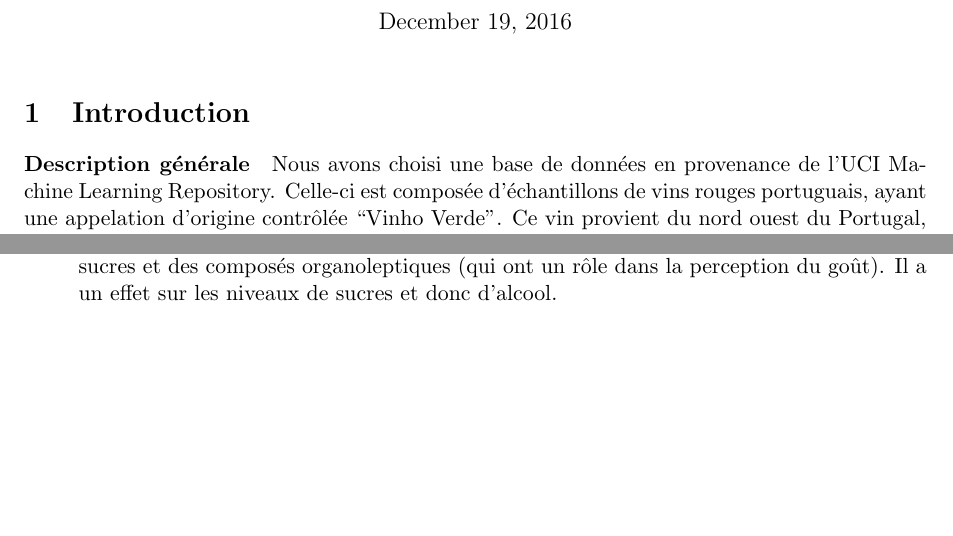
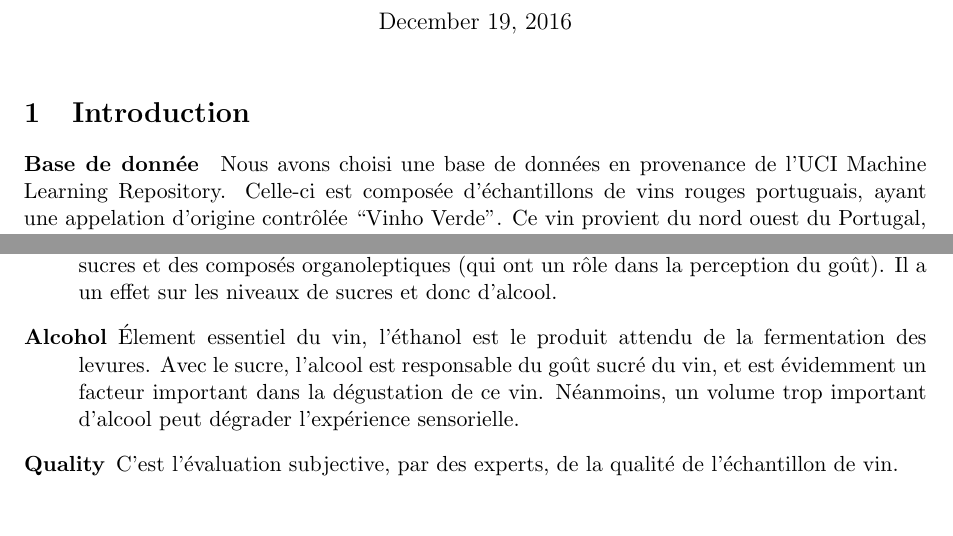
Before and after one commit to abuck2/Analyse, a LaTeX document (Projet-rapport.tex): two parts of pages 1 and 2 of 10, joined at a grey line, cut so that both start at the same text, the shorter picture padded with empty space. Compiled offline with pdfLaTeX.

Commit message:
update tex

```diff
--- a/Projet-rapport.tex
+++ b/Projet-rapport.tex
@@ -15,7 +15,7 @@
 \maketitle
 
 \section{Introduction}
-\paragraph{Description générale}
+\paragraph{Base de donnée}
 Nous avons choisi une base de données en provenance de l'UCI Machine Learning Repository. Celle-ci est composée d'échantillons de vins rouges portuguais, ayant une appelation d'origine contrôlée ``Vinho Verde''. Ce vin provient du nord ouest du Portugal, réparti en 9 sous-régions ayant des sols et des climats différents. Cet éclatement de la production de ce vin à pour conséquence une grande variabilité des propriétés des différents échantillons. Dans ce dataset, chaque observation comporte une analyse des différentes propriétés physico-chimiques du vin, associées à une évaluation subjective, par un \oe nologue, de la qualité de ce vin.
 
 \subsection{Description des variables}
@@ -58,6 +58,8 @@ Afin de mieux comprendre les analyses ultérieures, nous allons brièvement déc
 	\item[pH] Mesurant l'acidité, le pH ne corrèle pas totalement avec les autres variables représentant l'acides, car il est une mesure totale de l'acidité, incluant d'autres acides mineurs non représentés dans ce dataset.
 	\item[Chlorides] C'est la concentration en ions chlorures dans le vin. Ils proviennent de la dissolution du chlorure de sodium (sel). Ils contribuent au goût salé du vin, mais trop de sel peut influencer négativement le goût.
 	\item[Sulphate (sulphate de potassium)] C'est un engrais qui permet de compenser le manque en potassium du sol, favorisant la croissance des vignes. En outre, le sulphate est nécessaire pour la synthèse des protéines de la plante, et à un rôle bénéfique dans la formation de sucres et des composés organoleptiques (qui ont un rôle dans la perception du goût). Il a un effet sur les niveaux de sucres et donc d'alcool.
+	\item[Alcohol] \'Element essentiel du vin, l'éthanol est le produit attendu de la fermentation des levures. Avec le sucre, l'alcool est responsable du goût sucré du vin, et est évidemment un facteur important dans la dégustation de ce vin. Néanmoins, un volume trop important d'alcool peut dégrader l'expérience sensorielle.
+	\item[Quality] C'est l'évaluation subjective, par des experts, de la qualité de l'échantillon de vin.
 \end{description}
 
 \section{Préparation des données}
```
Also changed, not shown: Projet-rapport.pdf, boxplot.png, graph/qqplot.png, qqplot.png, 4 other files.
